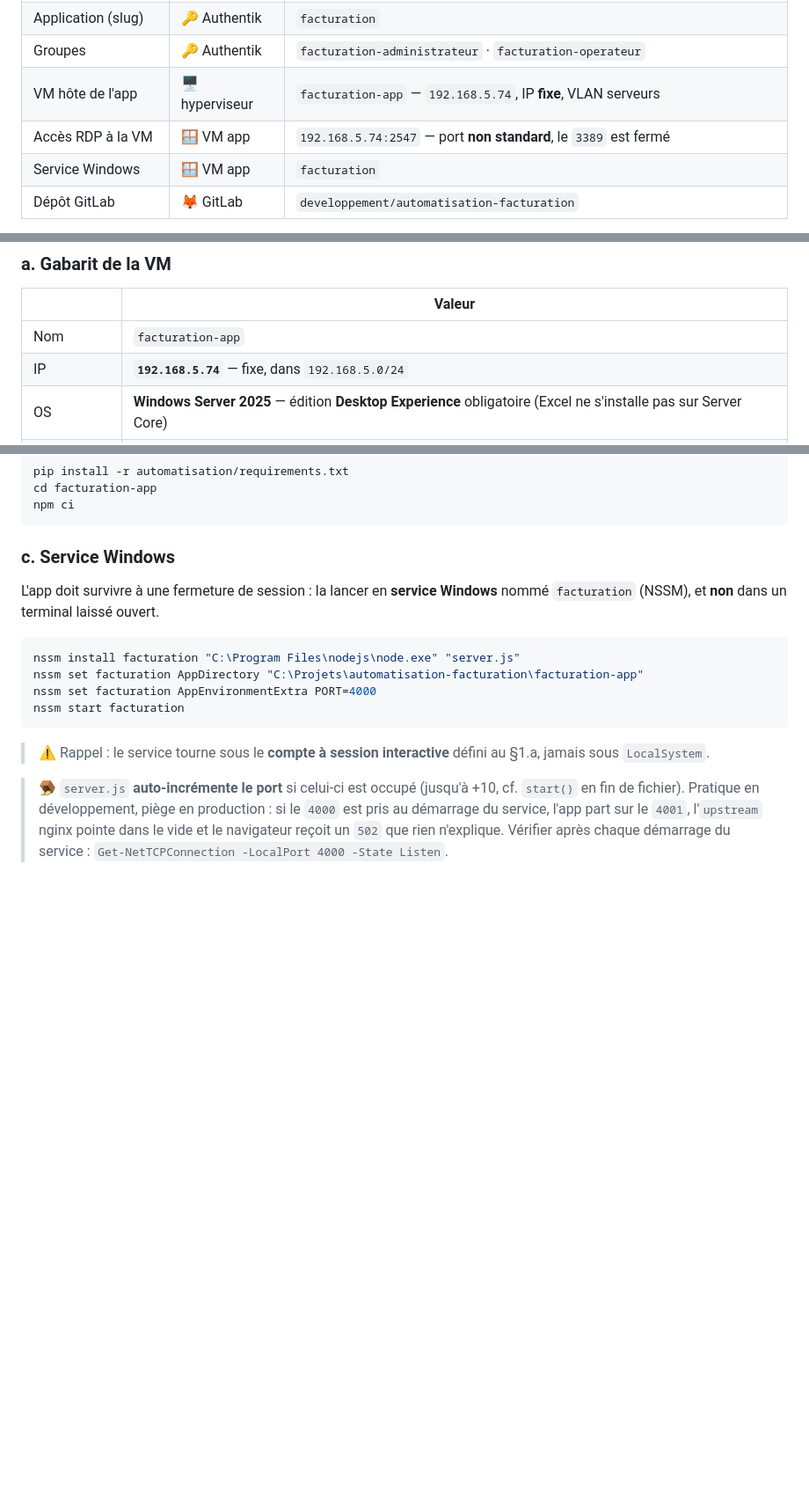
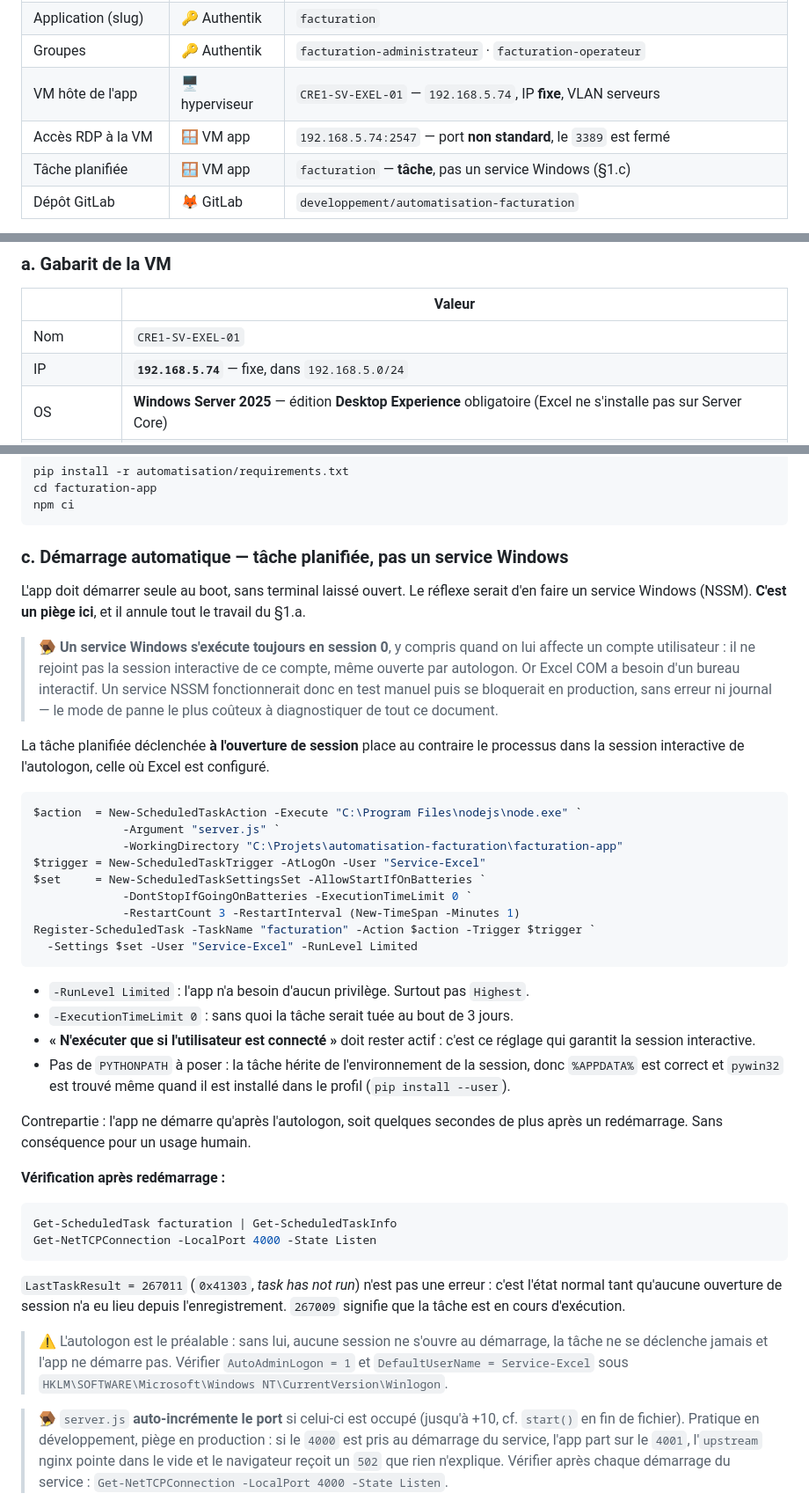
Before and after one commit to malak-od/Automatisation_Facture, a Markdown page: deploy/DEPLOIEMENT.md, 3 parts joined by grey strips. Shown at 88% size. Drawn GitHub-style; blank space fills up the shorter version.

Commit message:
Remplace le service NSSM par une tache planifiee a l'ouverture de session
Un service Windows s'execute toujours en session 0, meme configure avec un
compte utilisateur : il ne rejoint pas la session interactive ouverte par
l'autologon. Or Excel COM exige un bureau interactif -- c'est tout le sens du
compte a session maintenue decrit au 1.a. NSSM aurait donc fonctionne en test
manuel puis bloque en production, sans erreur ni journal.

La tache planifiee declenchee a l'ouverture de session place le processus dans
la bonne session. Elle rend aussi PYTHONPATH inutile : la tache herite de
l'environnement de session, donc %APPDATA% est correct et pywin32 est trouve
meme installe dans le profil.

Consigne aussi le nom reel de la VM (CRE1-SV-EXEL-01) et le fait que
LastTaskResult=267011 n'est pas une erreur mais l'etat "jamais declenchee".

Co-Authored-By: Claude Opus 5 <noreply@anthropic.com>

````diff
--- a/deploy/DEPLOIEMENT.md
+++ b/deploy/DEPLOIEMENT.md
@@ -49,9 +49,9 @@ sont la première cause de configuration introuvable six mois plus tard.
 | Provider | 🔑 Authentik | `facturation-web` |
 | Application (slug) | 🔑 Authentik | `facturation` |
 | Groupes | 🔑 Authentik | `facturation-administrateur` · `facturation-operateur` |
-| VM hôte de l'app | 🖥️ hyperviseur | `facturation-app` — `192.168.5.74`, IP **fixe**, VLAN serveurs |
+| VM hôte de l'app | 🖥️ hyperviseur | `CRE1-SV-EXEL-01` — `192.168.5.74`, IP **fixe**, VLAN serveurs |
 | Accès RDP à la VM | 🪟 VM app | `192.168.5.74:2547` — port **non standard**, le `3389` est fermé |
-| Service Windows | 🪟 VM app | `facturation` |
+| Tâche planifiée | 🪟 VM app | `facturation` — **tâche**, pas un service Windows (§1.c) |
 | Dépôt GitLab | 🦊 GitLab | `developpement/automatisation-facturation` |
 
 > Le dépôt garde son nom historique `automatisation-facturation` : renommer un
@@ -77,7 +77,7 @@ facturation ne dépend plus d'un poste que quelqu'un peut éteindre ou déplacer
 
 | | Valeur |
 |---|---|
-| Nom | `facturation-app` |
+| Nom | `CRE1-SV-EXEL-01` |
 | IP | **`192.168.5.74`** — fixe, dans `192.168.5.0/24` |
 | OS | **Windows Server 2025** — édition **Desktop Experience** obligatoire (Excel ne s'installe pas sur Server Core) |
 | Accès admin | **RDP sur le port `2547`**, pas le `3389` — NLA activé |
@@ -109,20 +109,61 @@ cd facturation-app
 npm ci
 ```
 
-### c. Service Windows
+### c. Démarrage automatique — tâche planifiée, **pas** un service Windows
 
-L'app doit survivre à une fermeture de session : la lancer en **service
-Windows** nommé `facturation` (NSSM), et **non** dans un terminal laissé ouvert.
+L'app doit démarrer seule au boot, sans terminal laissé ouvert. Le réflexe
+serait d'en faire un service Windows (NSSM). **C'est un piège ici**, et il
+annule tout le travail du §1.a.
+
+> 🪤 **Un service Windows s'exécute toujours en session 0**, y compris quand on
+> lui affecte un compte utilisateur : il ne rejoint pas la session interactive
+> de ce compte, même ouverte par autologon. Or Excel COM a besoin d'un bureau
+> interactif. Un service NSSM fonctionnerait donc en test manuel puis se
+> bloquerait en production, sans erreur ni journal — le mode de panne le plus
+> coûteux à diagnostiquer de tout ce document.
+
+La tâche planifiée déclenchée **à l'ouverture de session** place au contraire
+le processus dans la session interactive de l'autologon, celle où Excel est
+configuré.
 
 ```powershell
-nssm install facturation "C:\Program Files\nodejs\node.exe" "server.js"
-nssm set facturation AppDirectory "C:\Projets\automatisation-facturation\facturation-app"
-nssm set facturation AppEnvironmentExtra PORT=4000
-nssm start facturation
+$action  = New-ScheduledTaskAction -Execute "C:\Program Files\nodejs\node.exe" `
+             -Argument "server.js" `
+             -WorkingDirectory "C:\Projets\automatisation-facturation\facturation-app"
+$trigger = New-ScheduledTaskTrigger -AtLogOn -User "Service-Excel"
+$set     = New-ScheduledTaskSettingsSet -AllowStartIfOnBatteries `
+             -DontStopIfGoingOnBatteries -ExecutionTimeLimit 0 `
+             -RestartCount 3 -RestartInterval (New-TimeSpan -Minutes 1)
+Register-ScheduledTask -TaskName "facturation" -Action $action -Trigger $trigger `
+  -Settings $set -User "Service-Excel" -RunLevel Limited
 ```
 
-> ⚠️ Rappel : le service tourne sous le **compte à session interactive** défini
-> au §1.a, jamais sous `LocalSystem`.
+- `-RunLevel Limited` : l'app n'a besoin d'aucun privilège. Surtout pas `Highest`.
+- `-ExecutionTimeLimit 0` : sans quoi la tâche serait tuée au bout de 3 jours.
+- **« N'exécuter que si l'utilisateur est connecté »** doit rester actif : c'est
+  ce réglage qui garantit la session interactive.
+- Pas de `PYTHONPATH` à poser : la tâche hérite de l'environnement de la
+  session, donc `%APPDATA%` est correct et `pywin32` est trouvé même quand il
+  est installé dans le profil (`pip install --user`).
+
+Contrepartie : l'app ne démarre qu'après l'autologon, soit quelques secondes de
+plus après un redémarrage. Sans conséquence pour un usage humain.
+
+**Vérification après redémarrage :**
+
+```powershell
+Get-ScheduledTask facturation | Get-ScheduledTaskInfo
+Get-NetTCPConnection -LocalPort 4000 -State Listen
+```
+
+`LastTaskResult = 267011` (`0x41303`, *task has not run*) n'est pas une erreur :
+c'est l'état normal tant qu'aucune ouverture de session n'a eu lieu depuis
+l'enregistrement. `267009` signifie que la tâche est en cours d'exécution.
+
+> ⚠️ L'autologon est le préalable : sans lui, aucune session ne s'ouvre au
+> démarrage, la tâche ne se déclenche jamais et l'app ne démarre pas. Vérifier
+> `AutoAdminLogon = 1` et `DefaultUserName = Service-Excel` sous
+> `HKLM\SOFTWARE\Microsoft\Windows NT\CurrentVersion\Winlogon`.
 
 > 🪤 `server.js` **auto-incrémente le port** si celui-ci est occupé (jusqu'à
 > +10, cf. `start()` en fin de fichier). Pratique en développement, piège en
````
Also changed, not shown: other parts of deploy/DEPLOIEMENT.md (+2 -2 lines).
